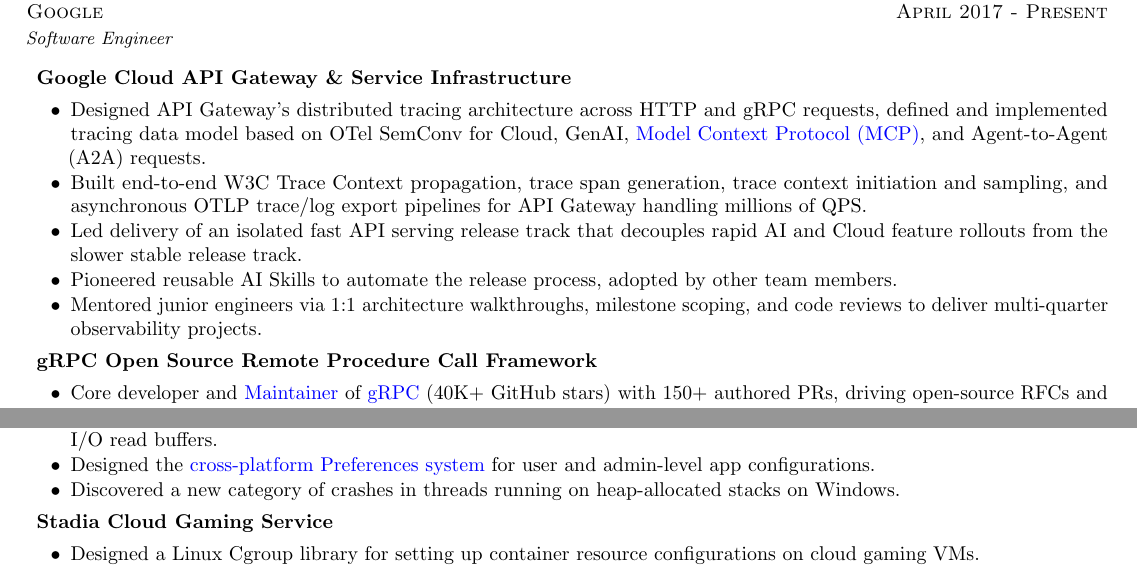
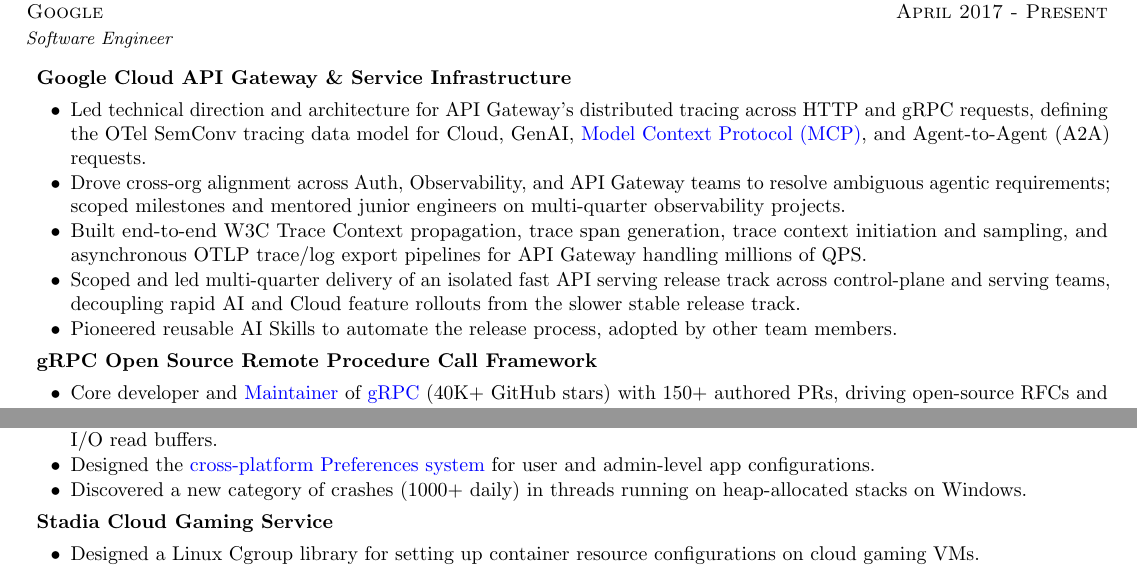
Before and after one commit to yijiem/resume, a LaTeX document (Yijie_Ma_Observability.tex): two parts of the page, joined at a grey line, cut so that both start at the same text. Compiled offline with pdfLaTeX.

Commit message:
Update Yijie_Ma_Observability with L5 leadership scope and crash metrics

```diff
--- a/Yijie_Ma_Observability.tex
+++ b/Yijie_Ma_Observability.tex
@@ -15,11 +15,11 @@
     \textit{\small Software Engineer}
     \begin{description}\setlength{\topsep}{2pt}\setlength{\partopsep}{0pt}\setlength{\itemsep}{1.5pt}\setlength{\parskip}{0pt}
     \projectitem{Google Cloud API Gateway \& Service Infrastructure}{\workitemsfive
-        {Designed API Gateway's distributed tracing architecture across HTTP and gRPC requests, defined and implemented tracing data model based on OTel SemConv for Cloud, GenAI, \href{https://docs.cloud.google.com/mcp/monitor-mcp-tool-use-with-cloud-trace}{Model Context Protocol (MCP)}, and Agent-to-Agent (A2A) requests.}
+        {Led technical direction and architecture for API Gateway's distributed tracing across HTTP and gRPC requests, defining the OTel SemConv tracing data model for Cloud, GenAI, \href{https://docs.cloud.google.com/mcp/monitor-mcp-tool-use-with-cloud-trace}{Model Context Protocol (MCP)}, and Agent-to-Agent (A2A) requests.}
+        {Drove cross-org alignment across Auth, Observability, and API Gateway teams to resolve ambiguous agentic requirements; scoped milestones and mentored junior engineers on multi-quarter observability projects.}
         {Built end-to-end W3C Trace Context propagation, trace span generation, trace context initiation and sampling, and asynchronous OTLP trace/log export pipelines for API Gateway handling millions of QPS.}
-        {Led delivery of an isolated fast API serving release track that decouples rapid AI and Cloud feature rollouts from the slower stable release track.}
-        {Pioneered reusable AI Skills to automate the release process, adopted by other team members.}
-        {Mentored junior engineers via 1:1 architecture walkthroughs, milestone scoping, and code reviews to deliver multi-quarter observability projects.}}
+        {Scoped and led multi-quarter delivery of an isolated fast API serving release track across control-plane and serving teams, decoupling rapid AI and Cloud feature rollouts from the slower stable release track.}
+        {Pioneered reusable AI Skills to automate the release process, adopted by other team members.}}
     \projectitem{gRPC Open Source Remote Procedure Call Framework}{\workitemsfour
         {Core developer and \href{https://github.com/grpc/grpc/blob/master/MAINTAINERS.md}{Maintainer} of \href{https://github.com/grpc/grpc}{gRPC} (40K+ GitHub stars) with 150+ authored PRs, driving open-source RFCs and PR reviews across C++ core, networking, and observability.}
         {Co-authored \href{https://github.com/grpc/proposal/blob/master/A79-non-per-call-metrics-architecture.md}{gRFC A79} to standardize non-per-call telemetry; architected the C++ templatized \href{https://github.com/grpc/grpc/pull/36449}{Metrics framework} and \href{https://github.com/grpc/grpc/pull/36070}{OpenTelemetry plugin}, \href{https://github.com/grpc/grpc/pull/37311}{cutting Counter overhead by 10\%}.}
@@ -32,7 +32,7 @@
         {Designed and built the \href{https://workspaceupdates.googleblog.com/2025/01/release-notes-01-10-2025.html}{rsync-style differential upload} feature to save upload bandwidth for millions of users.}
         {Architected the \href{https://blog.google/products-and-platforms/products/workspace/drive-for-desktop/}{USB device backup subsystem} backing up millions of files daily, increasing backup speed 10x by optimizing I/O read buffers.}
         {Designed the \href{https://knowledge.workspace.google.com/admin/drive/advanced-drive-for-desktop-configuration}{cross-platform Preferences system} for user and admin-level app configurations.}
-        {Discovered a new category of crashes in threads running on heap-allocated stacks on Windows.}}
+        {Discovered a new category of crashes (1000+ daily) in threads running on heap-allocated stacks on Windows.}}
     \projectitem{Stadia Cloud Gaming Service}{\workitemstwo
         {Designed a Linux Cgroup library for setting up container resource configurations on cloud gaming VMs.}
         {Increased game click-to-play launch speed by 75\% (1.58s to 396ms) via CPU profiling and container setup optimization.}}
```
Also changed, not shown: Yijie_Ma_Observability.pdf.
